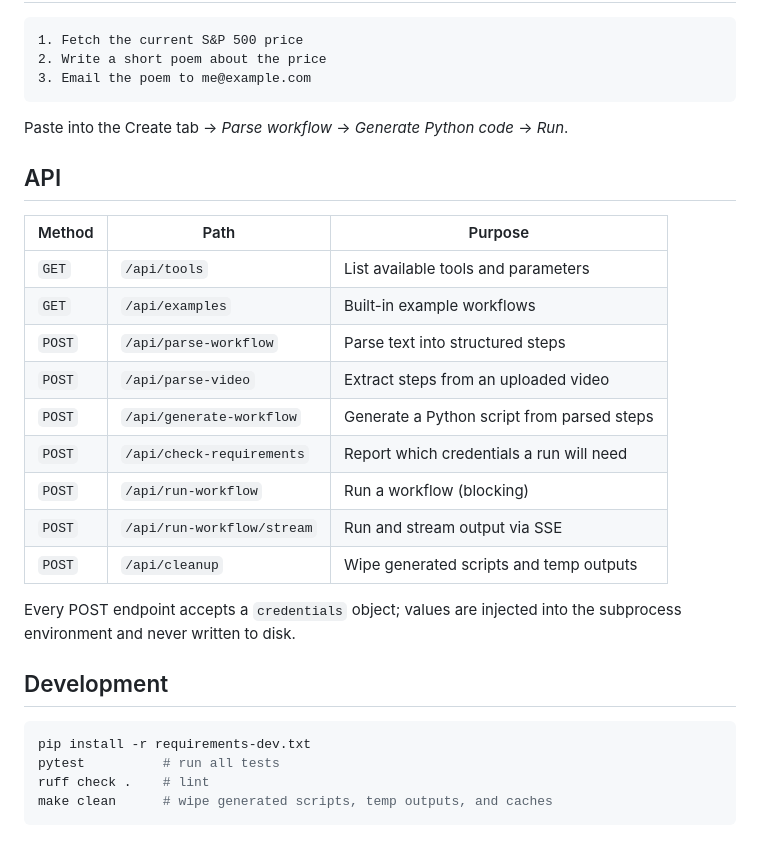
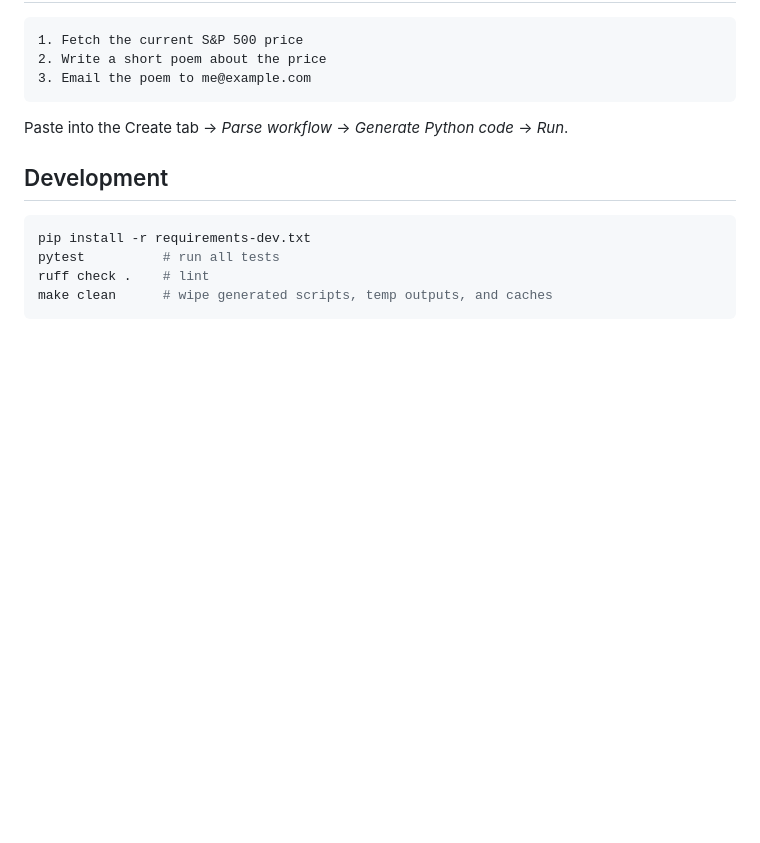
Before and after one commit to KMeltzer24/workflowMVP, a Markdown page: README.md, the part around the change. GitHub-like rendering; blank space fills up the shorter version.

````diff
--- a/README.md
+++ b/README.md
@@ -93,22 +93,6 @@ Open <http://localhost:5050>.
 
 Paste into the Create tab → *Parse workflow* → *Generate Python code* → *Run*.
 
-## API
-
-| Method | Path | Purpose |
-|---|---|---|
-| `GET`  | `/api/tools` | List available tools and parameters |
-| `GET`  | `/api/examples` | Built-in example workflows |
-| `POST` | `/api/parse-workflow` | Parse text into structured steps |
-| `POST` | `/api/parse-video` | Extract steps from an uploaded video |
-| `POST` | `/api/generate-workflow` | Generate a Python script from parsed steps |
-| `POST` | `/api/check-requirements` | Report which credentials a run will need |
-| `POST` | `/api/run-workflow` | Run a workflow (blocking) |
-| `POST` | `/api/run-workflow/stream` | Run and stream output via SSE |
-| `POST` | `/api/cleanup` | Wipe generated scripts and temp outputs |
-
-Every POST endpoint accepts a `credentials` object; values are injected into the subprocess environment and never written to disk.
-
 ## Development
 
 ```bash
````
